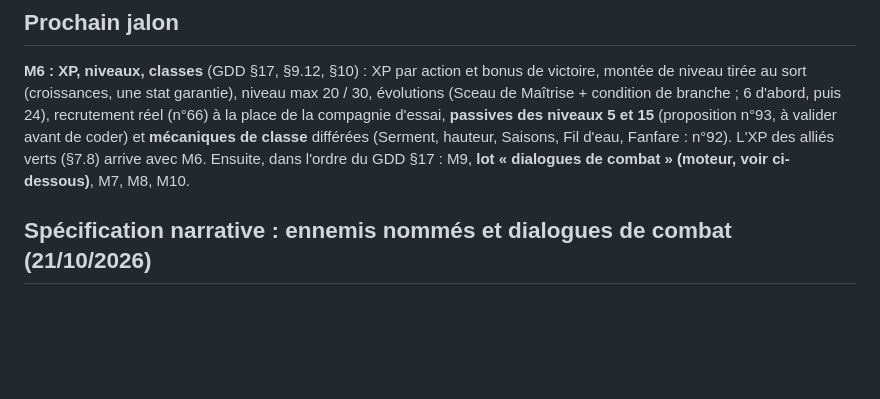
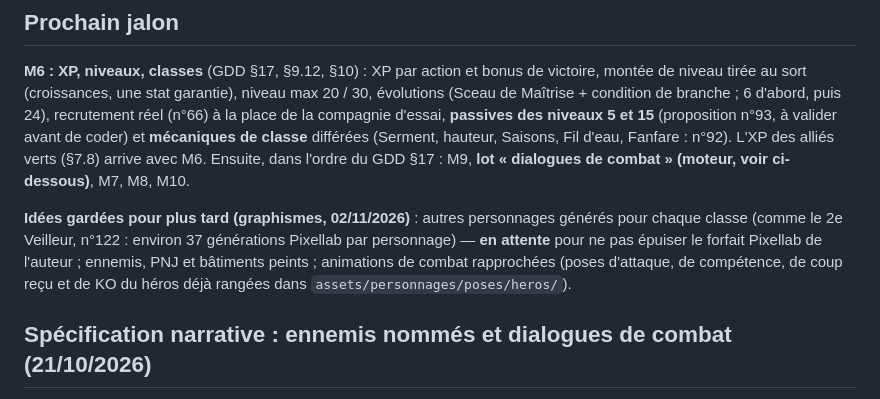
Before and after one commit to KevinRac/umbratech.fr, a Markdown page: vaelmor/PROGRESS.md, the part around the change. GitHub-like rendering; blank space fills up the shorter version.

Commit message:
Vaelmor : PROGRESS — idées graphiques gardées pour plus tard
Co-Authored-By: Claude Opus 5.5 <noreply@anthropic.com>
Claude-Session: https://claude.ai/code/session_016QsXRehEpqT3x7nE9wjx9r

```diff
--- a/vaelmor/PROGRESS.md
+++ b/vaelmor/PROGRESS.md
@@ -8,6 +8,8 @@ Nous sommes sur le projet Vaelmor (dossier `vaelmor/` du dépôt umbratech.fr).
 ## Prochain jalon
 **M6 : XP, niveaux, classes** (GDD §17, §9.12, §10) : XP par action et bonus de victoire, montée de niveau tirée au sort (croissances, une stat garantie), niveau max 20 / 30, évolutions (Sceau de Maîtrise + condition de branche ; 6 d'abord, puis 24), recrutement réel (n°66) à la place de la compagnie d'essai, **passives des niveaux 5 et 15** (proposition n°93, à valider avant de coder) et **mécaniques de classe** différées (Serment, hauteur, Saisons, Fil d'eau, Fanfare : n°92). L'XP des alliés verts (§7.8) arrive avec M6.
 Ensuite, dans l'ordre du GDD §17 : M9, **lot « dialogues de combat » (moteur, voir ci-dessous)**, M7, M8, M10.
+
+**Idées gardées pour plus tard (graphismes, 02/11/2026)** : autres personnages générés pour chaque classe (comme le 2e Veilleur, n°122 : environ 37 générations Pixellab par personnage) — **en attente** pour ne pas épuiser le forfait Pixellab de l'auteur ; ennemis, PNJ et bâtiments peints ; animations de combat rapprochées (poses d'attaque, de compétence, de coup reçu et de KO du héros déjà rangées dans `assets/personnages/poses/heros/`).
 
 ## Spécification narrative : ennemis nommés et dialogues de combat (21/10/2026)
 
```
